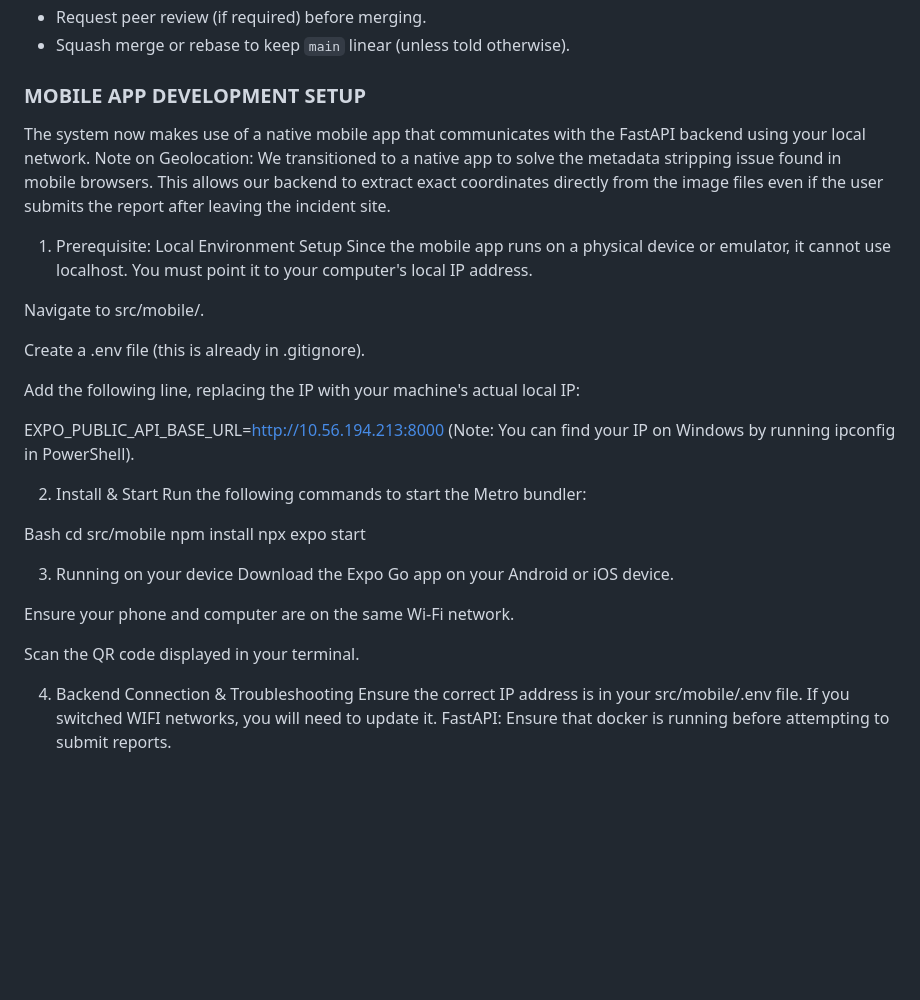
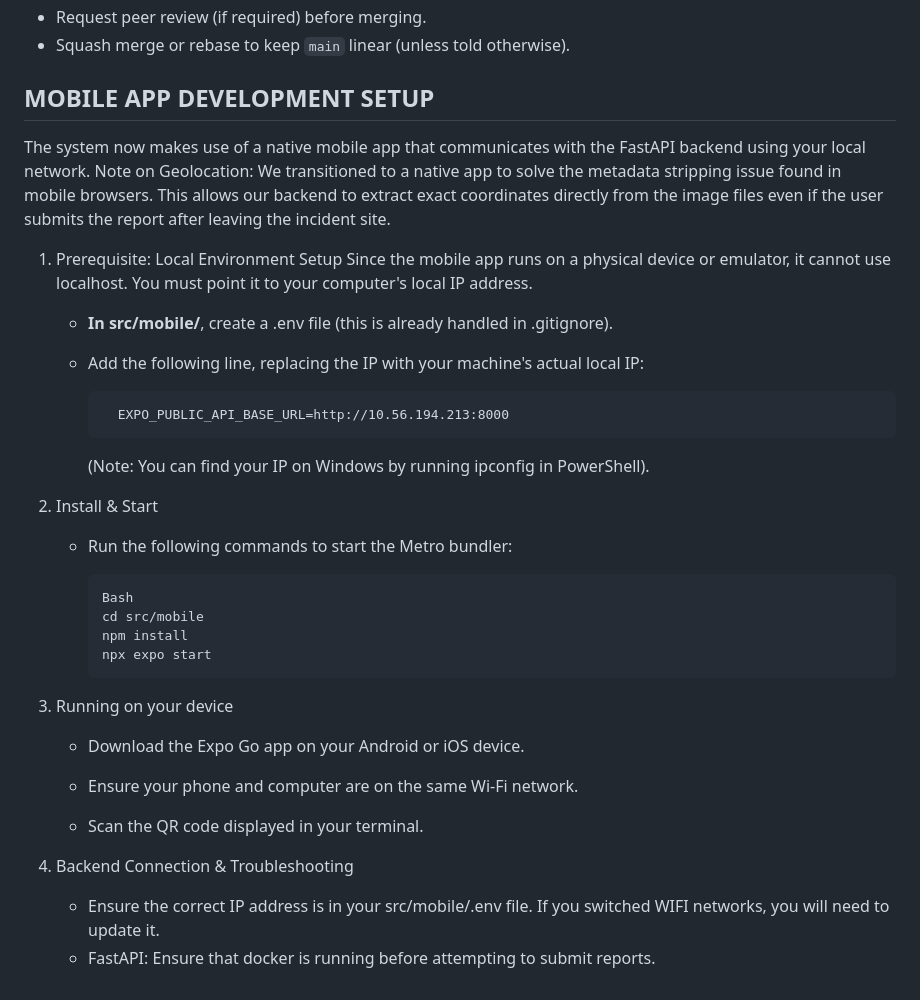
Before and after one commit to branwon03/SMART-BART, a Markdown page: README.md, the part around the change. Drawn GitHub-style; blank space fills up the shorter version.

Commit message:
Revise mobile app development setup instructions
Updated formatting and clarified instructions for mobile app development setup in README.

```diff
--- a/README.md
+++ b/README.md
@@ -80,7 +80,7 @@ Include: what constitutes passing (e.g., all tests green, coverage threshold).
 - Request peer review (if required) before merging.
 - Squash merge or rebase to keep `main` linear (unless told otherwise).
 
-### MOBILE APP DEVELOPMENT SETUP
+## MOBILE APP DEVELOPMENT SETUP
 
 The system now makes use of a native mobile app that communicates with the FastAPI backend using your local network.
 Note on Geolocation: We transitioned to a native app to solve the metadata stripping issue found in mobile browsers. This allows our backend to extract exact coordinates directly from the image files even if the user submits the report after leaving the incident site.
@@ -88,30 +88,30 @@ Note on Geolocation: We transitioned to a native app to solve the metadata strip
 1. Prerequisite: Local Environment Setup
 Since the mobile app runs on a physical device or emulator, it cannot use localhost. You must point it to your computer's local IP address.
 
-Navigate to src/mobile/.
+      - **In src/mobile/**, create a .env file (this is already handled in .gitignore).
 
-Create a .env file (this is already in .gitignore).
+      - Add the following line, replacing the IP with your machine's actual local IP:
 
-Add the following line, replacing the IP with your machine's actual local IP:
+              EXPO_PUBLIC_API_BASE_URL=http://10.56.194.213:8000
 
-EXPO_PUBLIC_API_BASE_URL=http://10.56.194.213:8000
-(Note: You can find your IP on Windows by running ipconfig in PowerShell).
+           (Note: You can find your IP on Windows by running ipconfig in PowerShell).
 
-2. Install & Start
-Run the following commands to start the Metro bundler:
 
-Bash
-cd src/mobile
-npm install
-npx expo start
+3. Install & Start
+      - Run the following commands to start the Metro bundler:
+
+            Bash
+            cd src/mobile
+            npm install
+            npx expo start
 
 3. Running on your device
-Download the Expo Go app on your Android or iOS device.
+      - Download the Expo Go app on your Android or iOS device.
 
-Ensure your phone and computer are on the same Wi-Fi network.
+      - Ensure your phone and computer are on the same Wi-Fi network.
 
-Scan the QR code displayed in your terminal.
+      - Scan the QR code displayed in your terminal.
 
 4. Backend Connection & Troubleshooting
-Ensure the correct IP address is in your src/mobile/.env file. If you switched WIFI networks, you will need to update it.
-FastAPI: Ensure that docker is running before attempting to submit reports.
+      - Ensure the correct IP address is in your src/mobile/.env file. If you switched WIFI networks, you will need to update it.
+      - FastAPI: Ensure that docker is running before attempting to submit reports.
```
